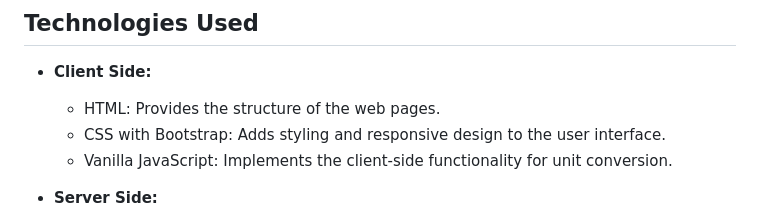
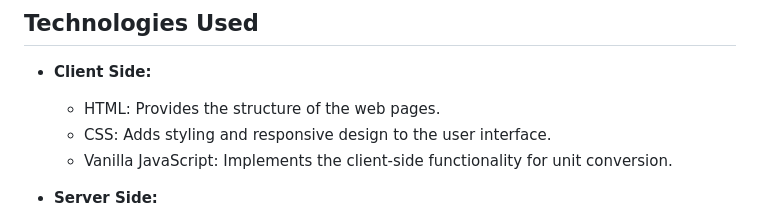
Before and after one commit to mrarvind90/fcc-sudoku-solver, a Markdown page: README.md, the part around the change. Drawn GitHub-style.

Commit message:
Update README.md (#1)

```diff
--- a/README.md
+++ b/README.md
@@ -19,7 +19,7 @@ A full-stack web app for checking, validating and solving a Sudoku puzzle. This
 ## Technologies Used
 - **Client Side:**
     - HTML: Provides the structure of the web pages.
-    - CSS with Bootstrap: Adds styling and responsive design to the user interface.
+    - CSS: Adds styling and responsive design to the user interface.
     - Vanilla JavaScript: Implements the client-side functionality for unit conversion.
 
 - **Server Side:**
```
